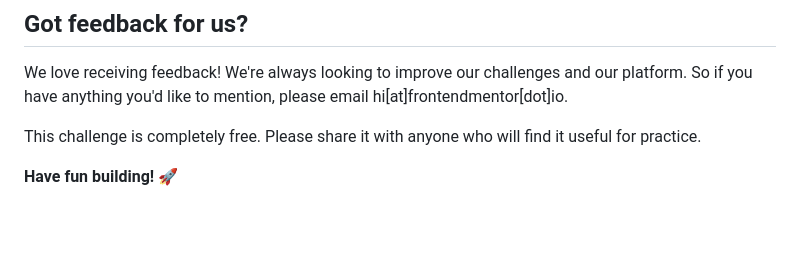
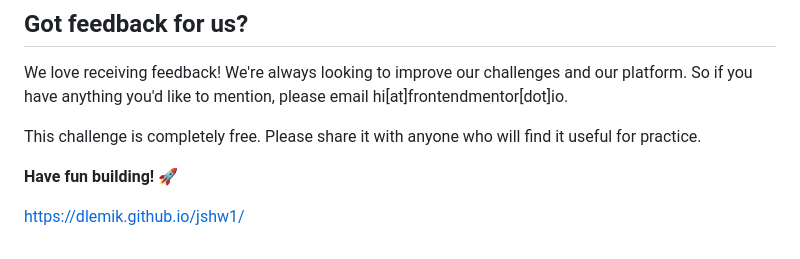
Before and after one commit to Dlemik/jshw1, a Markdown page: README.md, the part around the change. Drawn GitHub-style; blank space fills up the shorter version.

```diff
--- a/README.md
+++ b/README.md
@@ -91,3 +91,5 @@ We love receiving feedback! We're always looking to improve our challenges and o
 This challenge is completely free. Please share it with anyone who will find it useful for practice.
 
 **Have fun building!** 🚀
+
+https://dlemik.github.io/jshw1/
```
